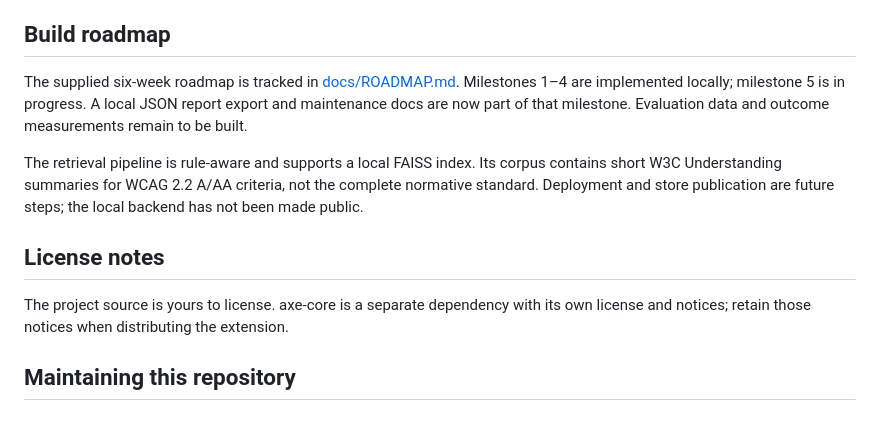
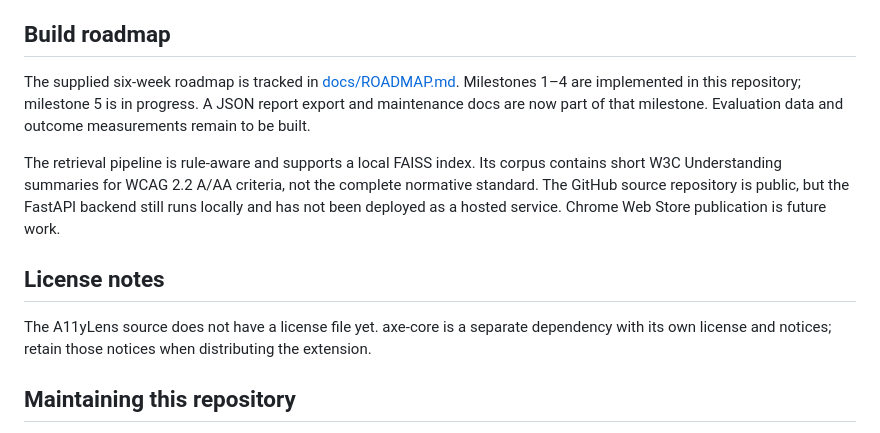
Before and after one commit to lakshay74/a11ylens-accessibility-auditor, a Markdown page: README.md, the part around the change. Rendered like a GitHub page.

Commit message:
Clarify public repository and local backend status

```diff
--- a/README.md
+++ b/README.md
@@ -126,13 +126,13 @@ The extension uses `activeTab` and `scripting` for on-demand page access, `stora
 
 ## Build roadmap
 
-The supplied six-week roadmap is tracked in [docs/ROADMAP.md](docs/ROADMAP.md). Milestones 1–4 are implemented locally; milestone 5 is in progress. A local JSON report export and maintenance docs are now part of that milestone. Evaluation data and outcome measurements remain to be built.
+The supplied six-week roadmap is tracked in [docs/ROADMAP.md](docs/ROADMAP.md). Milestones 1–4 are implemented in this repository; milestone 5 is in progress. A JSON report export and maintenance docs are now part of that milestone. Evaluation data and outcome measurements remain to be built.
 
-The retrieval pipeline is rule-aware and supports a local FAISS index. Its corpus contains short W3C Understanding summaries for WCAG 2.2 A/AA criteria, not the complete normative standard. Deployment and store publication are future steps; the local backend has not been made public.
+The retrieval pipeline is rule-aware and supports a local FAISS index. Its corpus contains short W3C Understanding summaries for WCAG 2.2 A/AA criteria, not the complete normative standard. The GitHub source repository is public, but the FastAPI backend still runs locally and has not been deployed as a hosted service. Chrome Web Store publication is future work.
 
 ## License notes
 
-The project source is yours to license. axe-core is a separate dependency with its own license and notices; retain those notices when distributing the extension.
+The A11yLens source does not have a license file yet. axe-core is a separate dependency with its own license and notices; retain those notices when distributing the extension.
 
 ## Maintaining this repository
 
```
